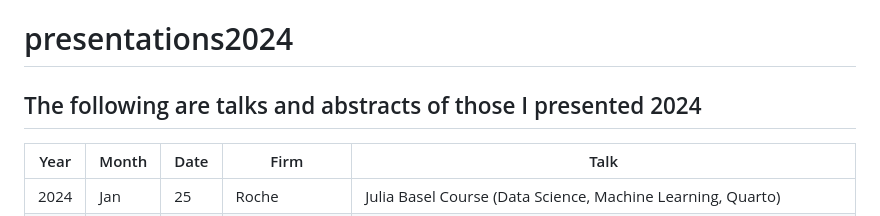
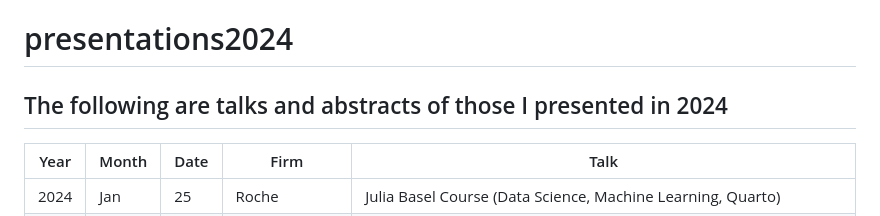
Before and after one commit to audreyyeoCH/presentations2024, a Markdown page: README.md, the part around the change. Drawn GitHub-style.

```diff
--- a/README.md
+++ b/README.md
@@ -1,6 +1,6 @@
 # presentations2024
 
-## The following are talks and abstracts of those I presented 2024
+## The following are talks and abstracts of those I presented in 2024
 |Year|Month                        |Date  |Firm                                         |Talk                                                                                                                                                  |
 |----|-----------------------------|------|---------------------------------------------|------------------------------------------------------------------------------------------------------------------------------------------------------|
 |2024|Jan                          |25    |Roche                                        |Julia Basel Course (Data Science, Machine Learning, Quarto)                                                                                           |
```
